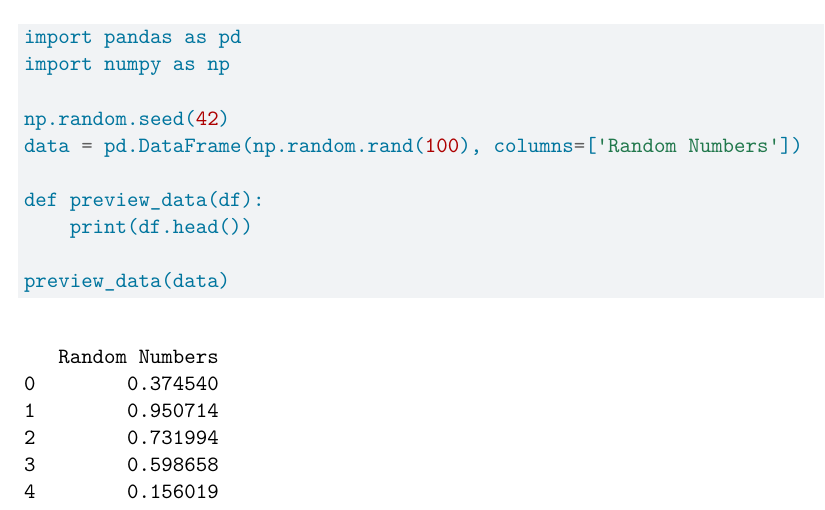
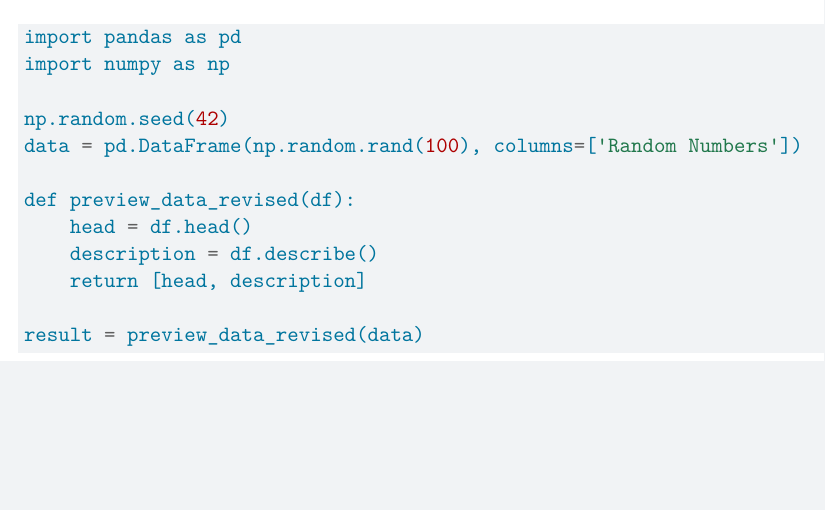
Before and after one commit to sumnerper/PS3_shared_repo, a Quarto document (ps3_pair.qmd): part of the page, cut so that both start at the same text, the shorter picture padded with empty space. Rendered offline with R 4.5, knitr and Pandoc in place of Quarto, then LaTeX, with nearby package versions.

Commit message:
Updated desc

````diff
--- a/ps3_pair.qmd
+++ b/ps3_pair.qmd
@@ -25,8 +25,10 @@ import numpy as np
 np.random.seed(42)
 data = pd.DataFrame(np.random.rand(100), columns=['Random Numbers'])
 
-def preview_data(df):
-    print(df.head())
+def preview_data_revised(df):
+    head = df.head()
+    description = df.describe()
+    return [head, description]
 
-preview_data(data)
+result = preview_data_revised(data)
 ```
````
